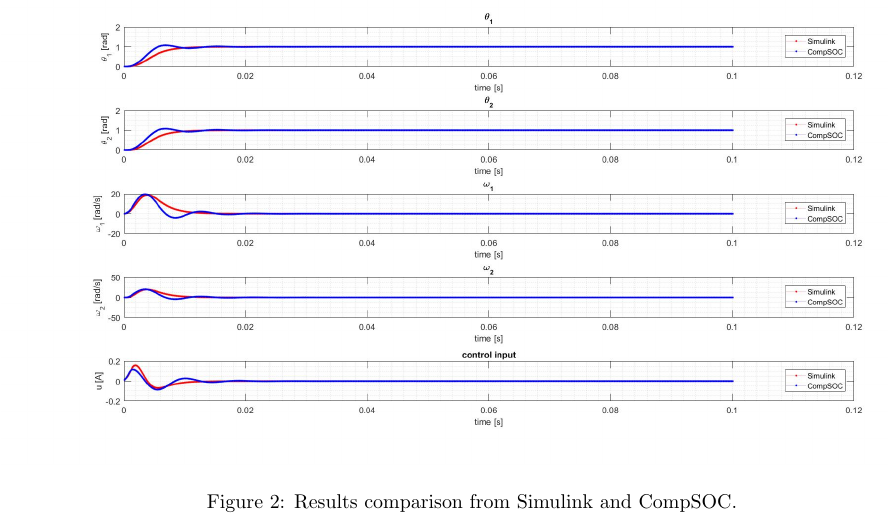
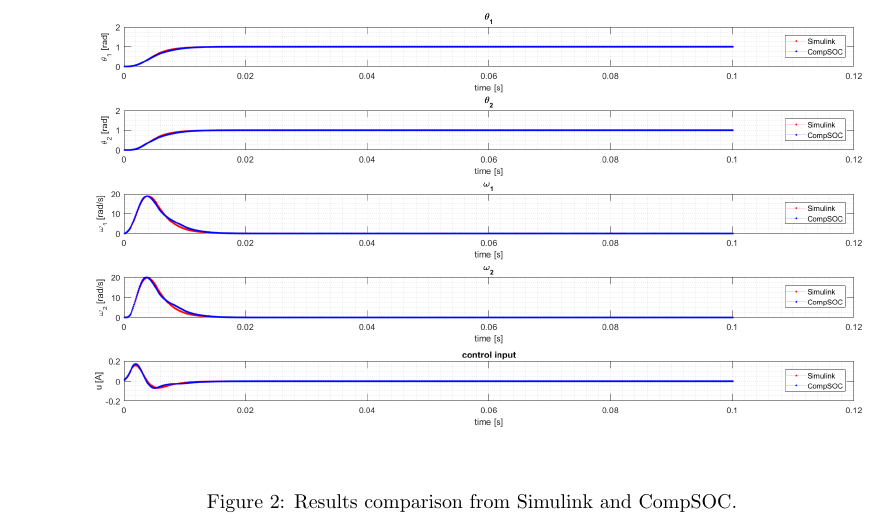
Before and after one commit to snoste/iot, a LaTeX document (ecs-git/report/main.tex, which reads ecs-git/report/results.tex): part of page 5 of 5, cut so that both start at the same text. Compiled offline with pdfLaTeX.

Commit message:
resultimg

```diff
--- a/ecs-git/report/results.tex
+++ b/ecs-git/report/results.tex
@@ -11,8 +11,8 @@ between	CompSOC and	MATLAB	outcomes
 
 \begin{figure}[h]
 	\begin{center}
-		\includegraphics[width=\linewidth]{img/p400}
+		\includegraphics[width=\linewidth]{img/finalresult}
 		\caption{Results comparison from Simulink and CompSOC.}
-		\label{fig:p400}
+		\label{fig:finalresult}
 	\end{center}
 \end{figure}
```
Also changed, not shown: ecs-git/report/img/finalresult.png (added).
